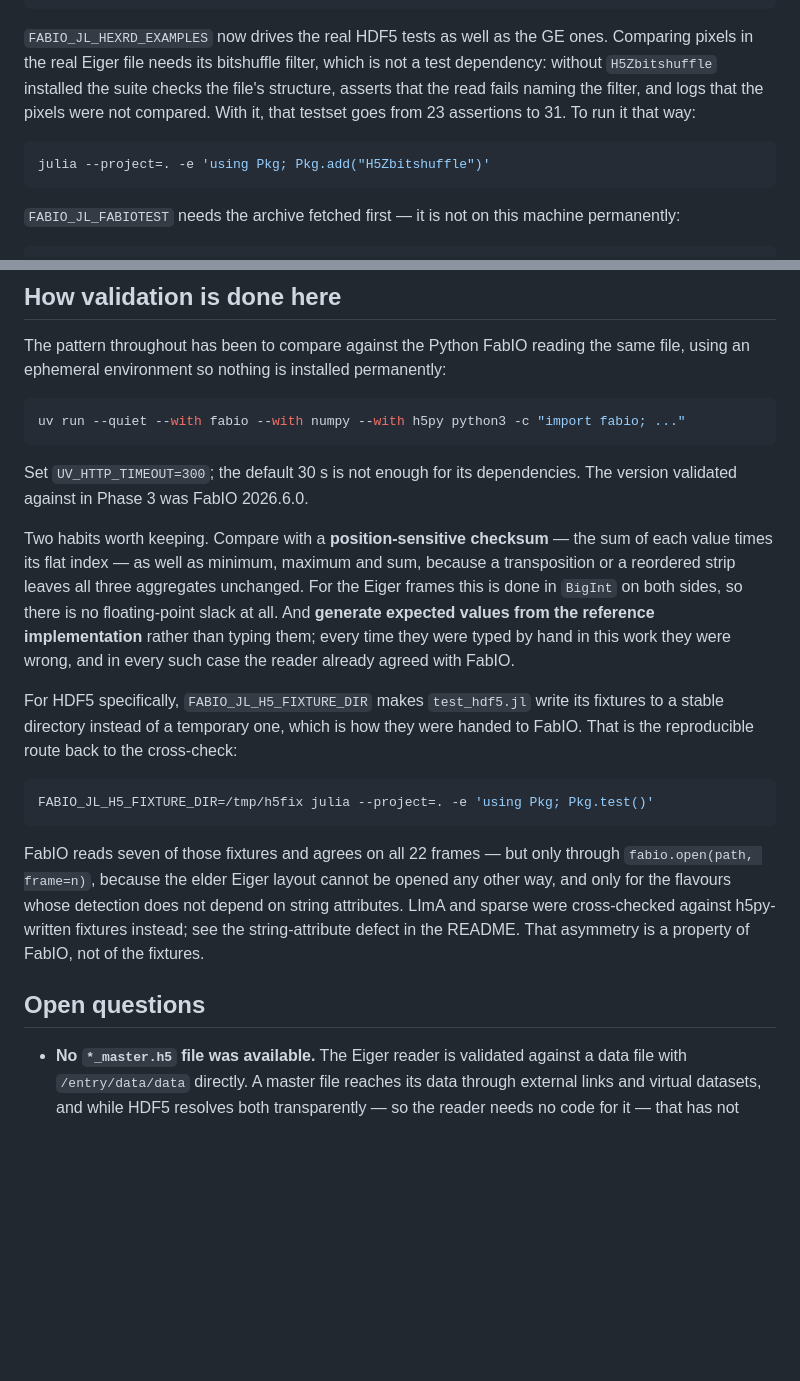
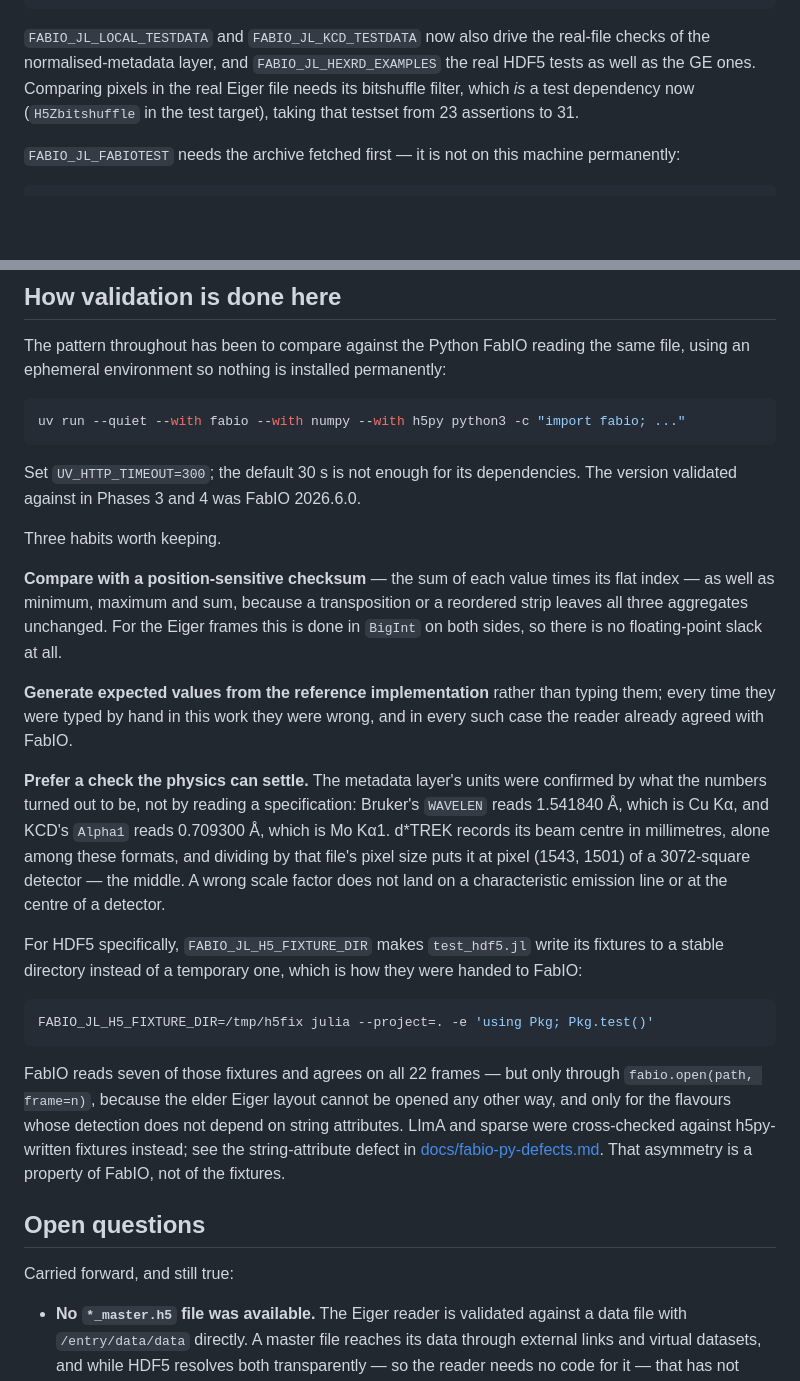
Before and after one commit to graeme-a-stewart/Fabio.jl, a Markdown page: STATUS.md, 2 parts joined by grey strips. Drawn GitHub-style; blank space fills up the shorter version.

````diff
--- a/STATUS.md
+++ b/STATUS.md
@@ -48,15 +67,11 @@ FABIO_JL_FABIOTEST=/path/to/downloaded/fabio/testimages \
   julia --project=. -e 'using Pkg; Pkg.test()'
 ```
 
-`FABIO_JL_HEXRD_EXAMPLES` now drives the real HDF5 tests as well as the GE ones. Comparing
-pixels in the real Eiger file needs its bitshuffle filter, which is not a test dependency:
-without `H5Zbitshuffle` installed the suite checks the file's structure, asserts that the read
-fails naming the filter, and logs that the pixels were not compared. With it, that testset goes
-from 23 assertions to 31. To run it that way:
-
-```bash
-julia --project=. -e 'using Pkg; Pkg.add("H5Zbitshuffle")'
-```
+`FABIO_JL_LOCAL_TESTDATA` and `FABIO_JL_KCD_TESTDATA` now also drive the real-file checks of
+the normalised-metadata layer, and `FABIO_JL_HEXRD_EXAMPLES` the real HDF5 tests as well as the
+GE ones. Comparing pixels in the real Eiger file needs its bitshuffle filter, which *is* a test
+dependency now (`H5Zbitshuffle` in the test target), taking that testset from 23 assertions
+to 31.
 
 `FABIO_JL_FABIOTEST` needs the archive fetched first — it is not on this machine permanently:
 
@@ -81,19 +96,28 @@ uv run --quiet --with fabio --with numpy --with h5py python3 -c "import fabio; .
 ```
 
 Set `UV_HTTP_TIMEOUT=300`; the default 30 s is not enough for its dependencies. The version
-validated against in Phase 3 was FabIO 2026.6.0.
+validated against in Phases 3 and 4 was FabIO 2026.6.0.
 
-Two habits worth keeping. Compare with a **position-sensitive checksum** — the sum of each value
-times its flat index — as well as minimum, maximum and sum, because a transposition or a
-reordered strip leaves all three aggregates unchanged. For the Eiger frames this is done in
-`BigInt` on both sides, so there is no floating-point slack at all. And **generate expected
-values from the reference implementation** rather than typing them; every time they were typed
-by hand in this work they were wrong, and in every such case the reader already agreed with
-FabIO.
+Three habits worth keeping.
+
+**Compare with a position-sensitive checksum** — the sum of each value times its flat index —
+as well as minimum, maximum and sum, because a transposition or a reordered strip leaves all
+three aggregates unchanged. For the Eiger frames this is done in `BigInt` on both sides, so
+there is no floating-point slack at all.
+
+**Generate expected values from the reference implementation** rather than typing them; every
+time they were typed by hand in this work they were wrong, and in every such case the reader
+already agreed with FabIO.
+
+**Prefer a check the physics can settle.** The metadata layer's units were confirmed by what
+the numbers turned out to be, not by reading a specification: Bruker's `WAVELEN` reads
+1.541840 Å, which is Cu Kα, and KCD's `Alpha1` reads 0.709300 Å, which is Mo Kα1. d\*TREK
+records its beam centre in millimetres, alone among these formats, and dividing by that file's
+pixel size puts it at pixel (1543, 1501) of a 3072-square detector — the middle. A wrong scale
+factor does not land on a characteristic emission line or at the centre of a detector.
 
 For HDF5 specifically, `FABIO_JL_H5_FIXTURE_DIR` makes `test_hdf5.jl` write its fixtures to a
-stable directory instead of a temporary one, which is how they were handed to FabIO. That is
-the reproducible route back to the cross-check:
+stable directory instead of a temporary one, which is how they were handed to FabIO:
 
 ```bash
 FABIO_JL_H5_FIXTURE_DIR=/tmp/h5fix julia --project=. -e 'using Pkg; Pkg.test()'
@@ -102,10 +126,13 @@ FABIO_JL_H5_FIXTURE_DIR=/tmp/h5fix julia --project=. -e 'using Pkg; Pkg.test()'
 FabIO reads seven of those fixtures and agrees on all 22 frames — but only through
 `fabio.open(path, frame=n)`, because the elder Eiger layout cannot be opened any other way, and
 only for the flavours whose detection does not depend on string attributes. LImA and sparse were
-cross-checked against h5py-written fixtures instead; see the string-attribute defect in the
-README. That asymmetry is a property of FabIO, not of the fixtures.
+cross-checked against h5py-written fixtures instead; see the string-attribute defect in
+[docs/fabio-py-defects.md](docs/fabio-py-defects.md). That asymmetry is a property of FabIO, not
+of the fixtures.
 
 ## Open questions
+
+Carried forward, and still true:
 
 - **No `*_master.h5` file was available.** The Eiger reader is validated against a data file
   with `/entry/data/data` directly. A master file reaches its data through external links and
````
Also changed, not shown: other parts of STATUS.md (+91 -26 lines), docs/fabio-py-defects.md (+11 -0 lines).
